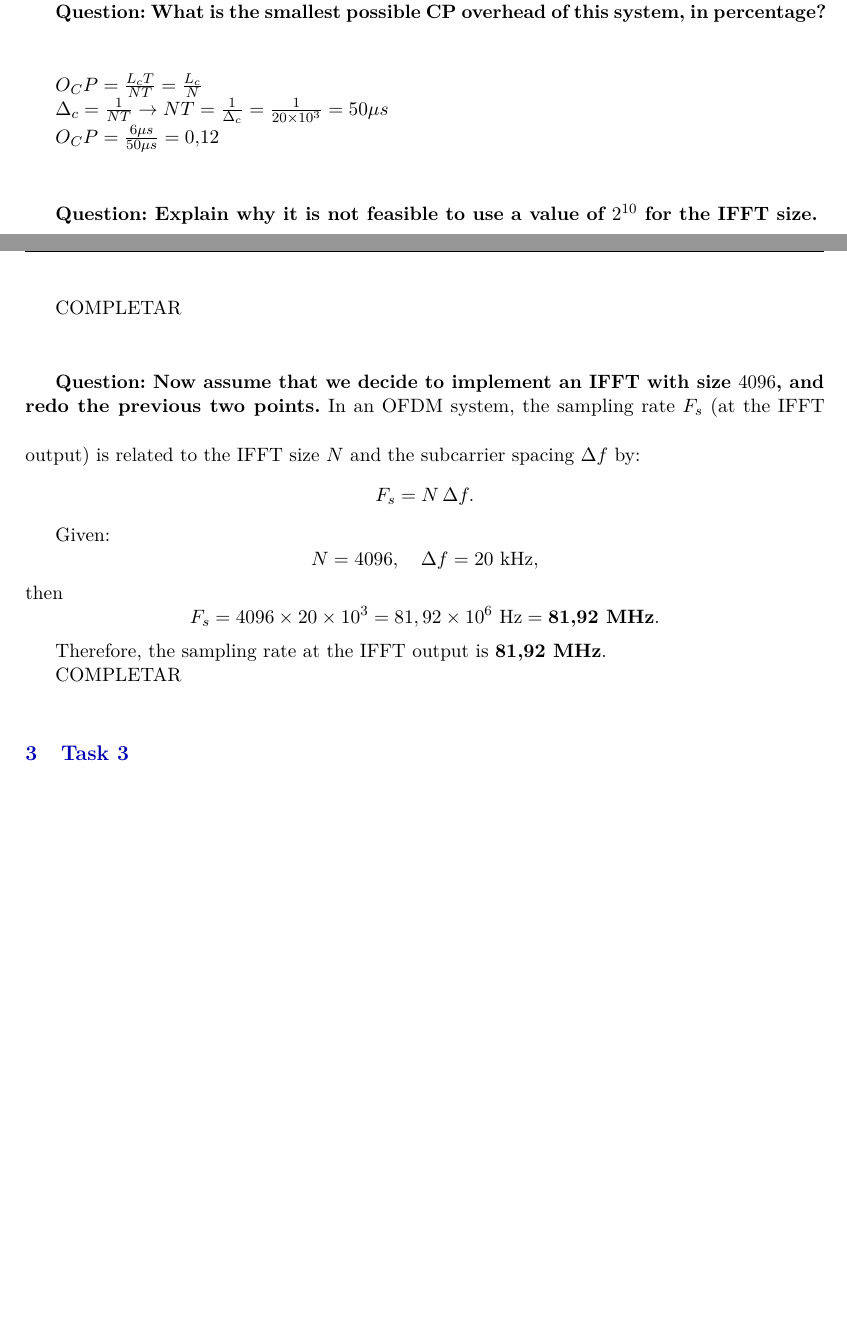
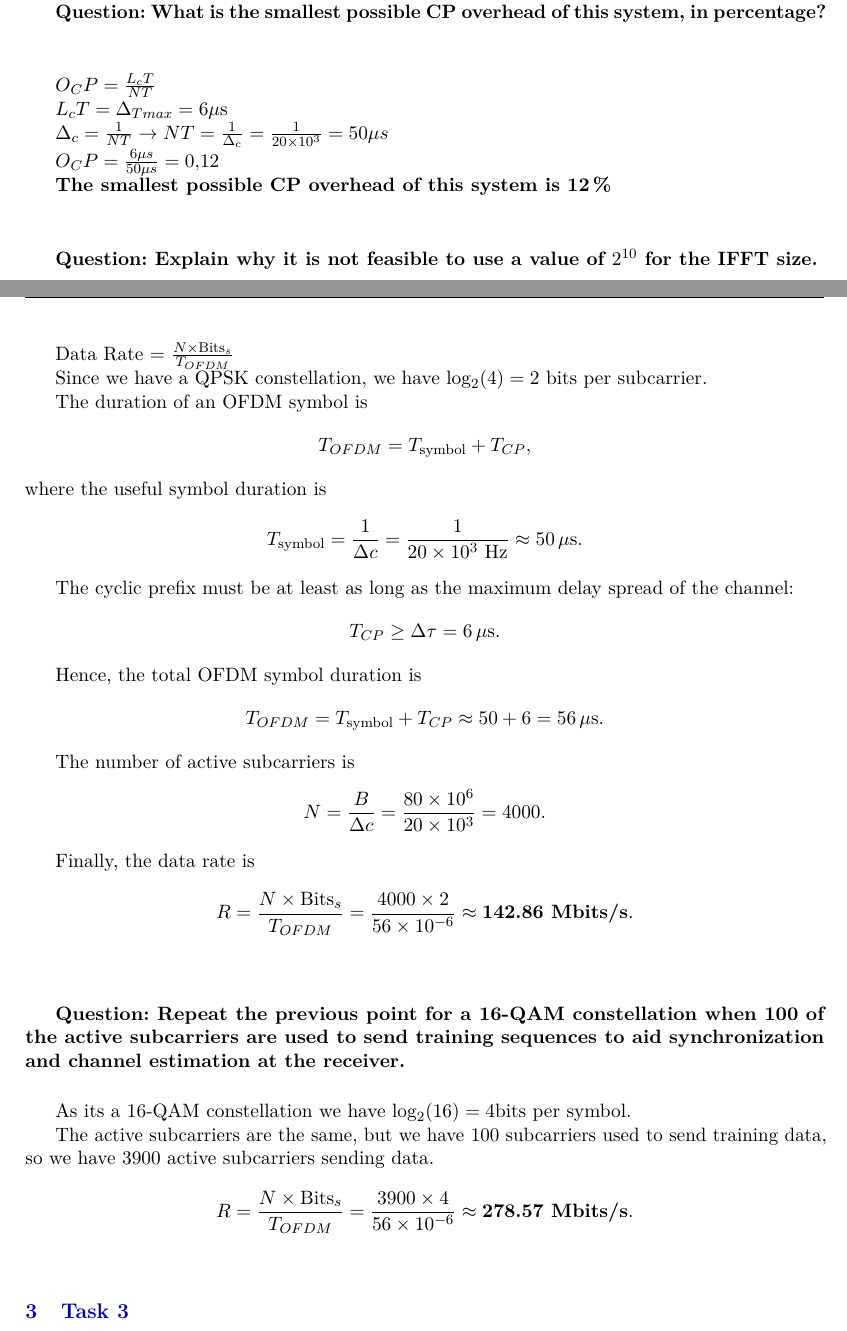
Before and after one commit to HugoBlancoo/tscom, a LaTeX document (practicas/practica2/latex/practica2.tex, which reads practicas/practica2/latex/task2.tex): two parts of pages 3 and 4 of 12 before the commit and two parts of pages 3 and 4 of 13 after it, joined at a grey line, cut so that both start at the same text, the shorter picture padded with empty space. Compiled offline with pdfLaTeX.

Commit message:
feat: adds task 2_3 and 2_4

```diff
--- a/practicas/practica2/latex/task2.tex
+++ b/practicas/practica2/latex/task2.tex
@@ -4,11 +4,15 @@
 \textbf{Question: What is the smallest possible CP overhead of this system, in percentage?}
 \vspace{0.5cm}
 
-$O{_CP} = \frac{L_cT}{NT} = \frac{L_c}{N}$
+$O{_CP} = \frac{L_cT}{NT}$
+
+$L_cT= \Delta_{Tmax} = 6 \mu$s
 
 $\Delta_c = \frac{1}{NT} \rightarrow NT = \frac{1}{\Delta_c}= \frac{1}{20 \times 10^3} = 50 \mu s$
 
 $O{_CP} = \frac{6\mu s}{50 \mu s} = 0.12$
+
+\textbf{The smallest possible CP overhead of this system is 12\%}
 
 \vspace{1cm}
 \textbf{Question: Explain why it is not feasible to use a value of $2^{10}$ for the IFFT size.}
@@ -26,3 +30,4 @@ Given:
 \]
 we can estimate the required IFFT size as
 \[
+    N \approx \frac{B}{\Delta c} = \frac{80\times10^6}{20\times10^3} = 4000.
@@ -63,25 +67,60 @@ Therefore, the sampling rate at the IFFT output is \textbf{163.84~MHz}.
 \textbf{Question: What is the data rate (in Mbits/s) of this system, when all active subcarriers are used to carry data and a QPSK constellation is used?}
 \vspace{0.5cm}
 
-COMPLETAR
+% Data Rate= $\frac{N \times Bits_s}{T_{OFDM}}$
+
+% Since we have a QPSK constellation, we have $\log_2(4)= 2$ bits.
+
+% The duration of a OFDM Symbol is $T_{OFDM} = (N + L_c)T$.
+% $L_c T \ge \Delta_T$ $$L_c \ge \frac{\Delta\tau}{T} = \frac{6 \times 10^{-6} \text{ s}}{12.207 \times 10^{-9} \text{ s}} \approx 491.5 = 492$$
+
+% $$T = \frac{1}{N \cdot \Delta_c} = \frac{1}{4096 \cdot 20 \times 10^3 \text{ Hz}} \approx 12.207 \times 10^{-9} \text{ s}$$
+% $$T_{OFDM} = (4096 + 492) \cdot 12.207 \times 10^{-9} \text{ s} = 4588 \cdot 12.207 \times 10^{-9} \text{ s} \approx 55.99 \text{ µs}$$
+
+% Whith this values and with $N = \frac{B}{\Delta_c} = \frac{80 \times10^6}{20\times 10^3}= 4000$, we have a data rate of $\frac{4000 \times 2}{55.99\times 10^{-6}} = 142.89 \text{ Mbits/s} $
+
+Data Rate = $\frac{N \times \text{Bits}_s}{T_{OFDM}}$
+
+Since we have a QPSK constellation, we have $\log_2(4) = 2$ bits per subcarrier.
+
+The duration of an OFDM symbol is
+\[
+T_{OFDM} = T_\text{symbol} + T_{CP},
+\]
+where the useful symbol duration is
+\[
+T_\text{symbol} = \frac{1}{\Delta c} = \frac{1}{20 \times 10^3 \text{ Hz}} \approx 50 \, \mu\text{s}.
+\]
+
+The cyclic prefix must be at least as long as the maximum delay spread of the channel:
+\[
+T_{CP} \ge \Delta \tau = 6 \, \mu\text{s}.
+\]
+
+Hence, the total OFDM symbol duration is
+\[
+T_{OFDM} = T_\text{symbol} + T_{CP} \approx 50 + 6 = 56 \, \mu\text{s}.
+\]
+
+The number of active subcarriers is
+\[
+N = \frac{B}{\Delta c} = \frac{80 \times 10^6}{20 \times 10^3} = 4000.
+\]
+
+Finally, the data rate is
+\[
+R = \frac{N \times \text{Bits}_s}{T_{OFDM}} = \frac{4000 \times 2}{56 \times 10^{-6}} \approx \textbf{142.86 Mbits/s}.
+\]
+
 
 \vspace{1cm}
-\textbf{Question:  Now assume that we decide to implement an IFFT with size $4 096$, and redo the previous two points.}
+\textbf{Question:  Repeat the previous point for a 16-QAM constellation when 100 of the active subcarriers are used to send training sequences to aid synchronization and channel estimation at the receiver.}
 \vspace{0.5cm}
-In an OFDM system, the sampling rate $F_s$ (at the IFFT output) is related to the IFFT size $N$ and the subcarrier spacing $\Delta f$ by:
+
+As its a 16-QAM constellation we have $\log_2(16) = 4 \text{bits per symbol}$.
+
+The active subcarriers are the same, but we have 100 subcarriers used to send training data, so we have 3900 active subcarriers sending data.
+
 \[
-    F_s = N \, \Delta f.
+R = \frac{N \times \text{Bits}_s}{T_{OFDM}} = \frac{3900 \times 4}{56 \times 10^{-6}} \approx \textbf{278.57 Mbits/s}.
 \]
-
-Given:
-\[
-    N = 4096, \quad \Delta f = 20~\text{kHz},
-\]
-then
-\[
-    F_s = 4096 \times 20 \times 10^3 = 81,92 \times 10^6~\text{Hz} = \textbf{81,92~MHz}.
-\]
-
-Therefore, the sampling rate at the IFFT output is \textbf{81,92~MHz}.
-
-COMPLETAR
```
Also changed, not shown: practicas/practica2/latex/task2.tex (13 more changed lines).
